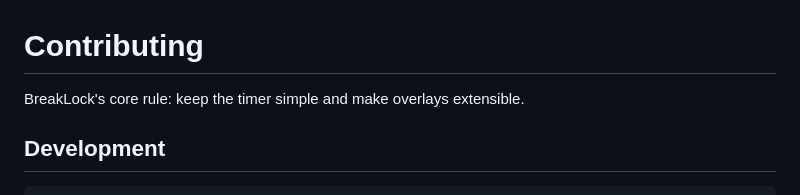
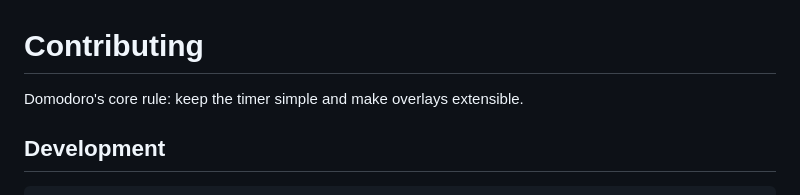
Before and after one commit to cnstan-bit/Domodoro, a Markdown page: CONTRIBUTING.md, the part around the change. GitHub-like rendering.

```diff
--- a/CONTRIBUTING.md
+++ b/CONTRIBUTING.md
@@ -1,6 +1,6 @@
 # Contributing
 
-BreakLock's core rule: keep the timer simple and make overlays extensible.
+Domodoro's core rule: keep the timer simple and make overlays extensible.
 
 ## Development
 
```
Also changed, not shown: README.md (+9 -7 lines), docs/assets/domodoro-poster.png (added), 9 other files.
